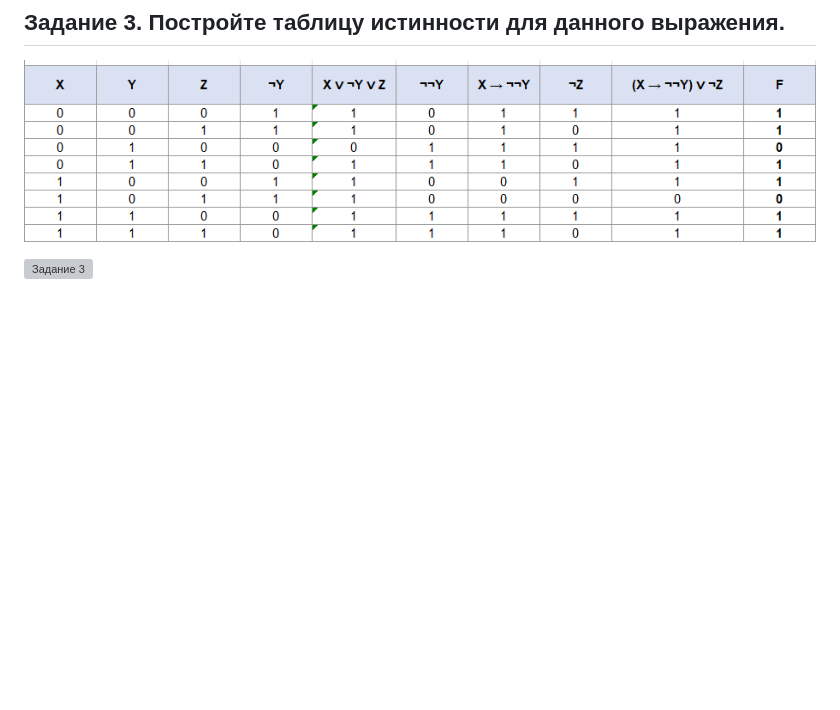
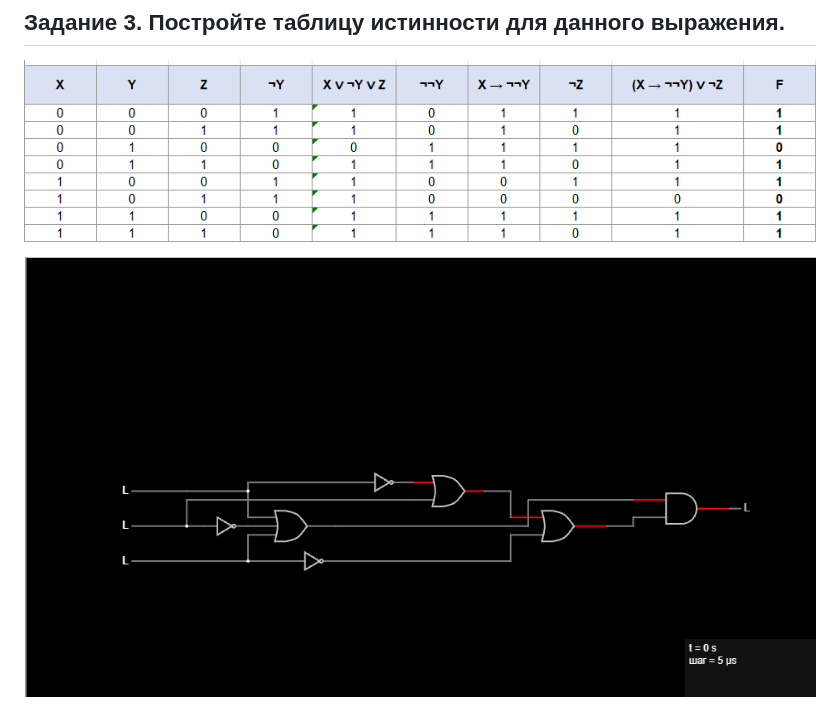
Before and after one commit to mirage333/architecture, a Markdown page: HOMEWORK1.md, the part around one of its changes. Rendered like a GitHub page; pictures changed too: image-4.png (added); blank space fills up the shorter version; grey boxes are pictures that could not be loaded.

Commit message:
homework

```diff
--- a/HOMEWORK1.md
+++ b/HOMEWORK1.md
@@ -19,6 +19,6 @@
 
 ![](image-1.png)
 
-![Задание 3](/excel/Вариант1_Задание3.xlsx)
+![](image-4.png)
 
 
```
Also changed, not shown: other parts of HOMEWORK1.md (+1 -6 lines), 1 other file.
